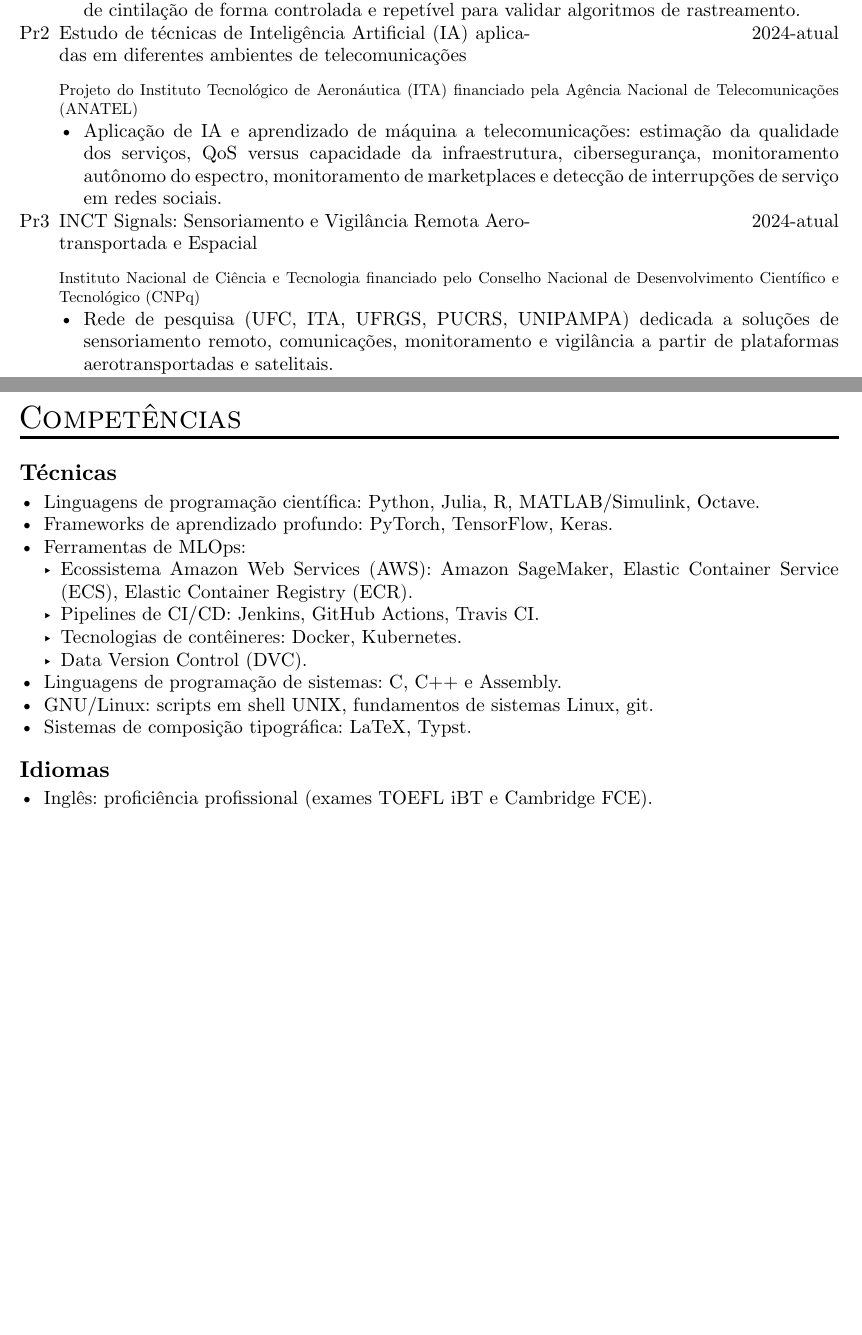
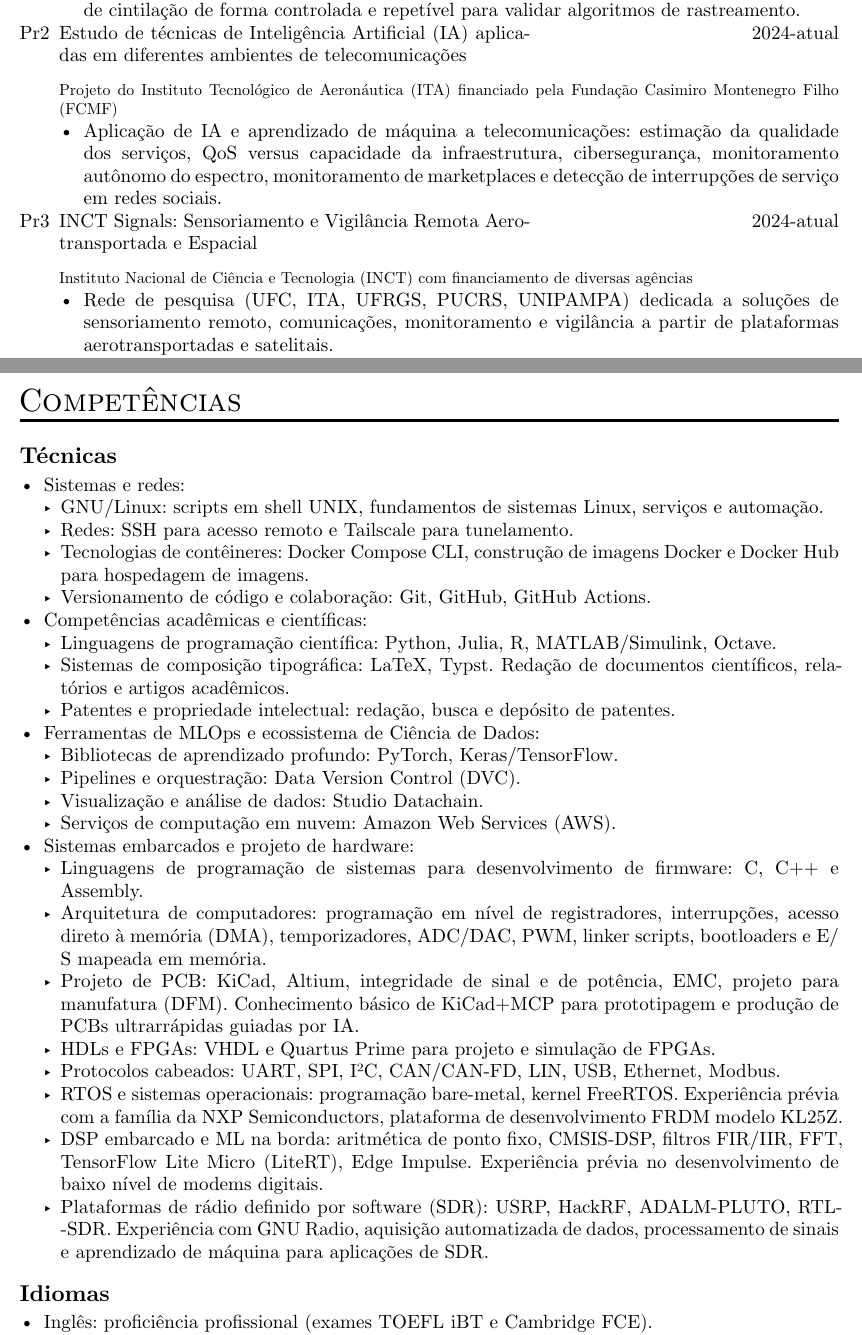
Before and after one commit to tapyu/tapyu.github.io, a Typst document (cv/pt/cv.typ, which reads cv/eng/cv.typ): two parts of pages 2 and 3 of 5 before the commit and two parts of pages 2 and 3 of 6 after it, joined at a grey line, cut so that both start at the same text, the shorter picture padded with empty space. The pictures show the PDF file cv/pt/cv.pdf that the author committed with the source.

Commit message:
update cv

```diff
--- a/cv/eng/cv.typ
+++ b/cv/eng/cv.typ
@@ -687,16 +687,3 @@ Skilled Engineer with academic experience in GNSS Signal Processing and multidis
 = Skills
 
 == Technical
-- Scientific programming languages: Python, Julia, R, MATLAB/Simulink, Octave.
-- Deep learning frameworks: PyTorch, TensorFlow, Keras.
-- MLOps Tools:
-  // NOTE: https://neptune.ai/blog/mlops-tools-platforms-landscape
-  // - Cloud platform services: Amazon Web Services (AWS), Google Cloud Platform (GCP), Microsoft Azure Cloud.
-  // - End-to-end MLOps platforms: Azure Machine Learning, Amazon SageMaker, Kubeflow, MLFlow.
-  - Amazon Web Services (AWS) ecosystem: Amazon SageMaker, Elastic Container Service (ECS), Elastic Container Registry (ECR).
-  - CI/CD Pipelines: Jenkins, GitHub Actions, Travis CI.
-  - Container technologies: Docker, Kubernetes.
-  - Data Version Control (DVC).
-- Systems programming languages: C, C++, and Assembly. // Rust
-- GNU/Linux: UNIX Shell scripting, Linux system fundamentals, git.
-- Typesetting systems: LaTeX, Typst.
@@ -702,0 +709 @@ Skilled Engineer with academic experience in GNSS Signal Processing and multidis
+    - Wired protocols: UART, SPI, I²C, CAN/CAN-FD, LIN, USB, Ethernet, Modbus
--- a/cv/pt/cv.typ
+++ b/cv/pt/cv.typ
@@ -198,7 +198,7 @@
     name: "Estudo de técnicas de Inteligência Artificial (IA) aplicadas em diferentes ambientes de telecomunicações",
     start: "2024",
     end: "atual",
-    from: "Projeto do Instituto Tecnológico de Aeronáutica (ITA) financiado pela Agência Nacional de Telecomunicações (ANATEL)",
+    from: "Projeto do Instituto Tecnológico de Aeronáutica (ITA) financiado pela Fundação Casimiro Montenegro Filho (FCMF)",
     info: (
       "Aplicação de IA e aprendizado de máquina a telecomunicações: estimação da qualidade dos serviços, QoS versus capacidade da infraestrutura, cibersegurança, monitoramento autônomo do espectro, monitoramento de marketplaces e detecção de interrupções de serviço em redes sociais.",
     )
@@ -207,7 +207,7 @@
     name: "INCT Signals: Sensoriamento e Vigilância Remota Aerotransportada e Espacial",
     start: "2024",
     end: "atual",
-    from: "Instituto Nacional de Ciência e Tecnologia financiado pelo Conselho Nacional de Desenvolvimento Científico e Tecnológico (CNPq)",
+    from: "Instituto Nacional de Ciência e Tecnologia (INCT) com financiamento de diversas agências",
     info: (
       "Rede de pesquisa (UFC, ITA, UFRGS, PUCRS, UNIPAMPA) dedicada a soluções de sensoriamento remoto, comunicações, monitoramento e vigilância a partir de plataformas aerotransportadas e satelitais.",
     )
@@ -689,16 +689,29 @@ Engenheiro qualificado com experiência acadêmica em Processamento de Sinais GN
 = Competências
 
 == Técnicas
-- Linguagens de programação científica: Python, Julia, R, MATLAB/Simulink, Octave.
-- Frameworks de aprendizado profundo: PyTorch, TensorFlow, Keras.
-- Ferramentas de MLOps:
-  - Ecossistema Amazon Web Services (AWS): Amazon SageMaker, Elastic Container Service (ECS), Elastic Container Registry (ECR).
-  - Pipelines de CI/CD: Jenkins, GitHub Actions, Travis CI.
-  - Tecnologias de contêineres: Docker, Kubernetes.
-  - Data Version Control (DVC).
-- Linguagens de programação de sistemas: C, C++ e Assembly.
-- GNU/Linux: scripts em shell UNIX, fundamentos de sistemas Linux, git.
-- Sistemas de composição tipográfica: LaTeX, Typst.
+- Sistemas e redes:
+    - GNU/Linux: scripts em shell UNIX, fundamentos de sistemas Linux, serviços e automação.
+    - Redes: SSH para acesso remoto e Tailscale para tunelamento.
+    - Tecnologias de contêineres: Docker Compose CLI, construção de imagens Docker e Docker Hub para hospedagem de imagens.
+    - Versionamento de código e colaboração: Git, GitHub, GitHub Actions.
+- Competências acadêmicas e científicas:
+    - Linguagens de programação científica: Python, Julia, R, MATLAB/Simulink, Octave.
+    - Sistemas de composição tipográfica: LaTeX, Typst. Redação de documentos científicos, relatórios e artigos acadêmicos.
+    - Patentes e propriedade intelectual: redação, busca e depósito de patentes.
+- Ferramentas de MLOps e ecossistema de Ciência de Dados:
+  - Bibliotecas de aprendizado profundo: PyTorch, Keras/TensorFlow.
+  - Pipelines e orquestração: Data Version Control (DVC).
+  - Visualização e análise de dados: Studio Datachain.
+  - Serviços de computação em nuvem: Amazon Web Services (AWS).
+- Sistemas embarcados e projeto de hardware:
+    - Linguagens de programação de sistemas para desenvolvimento de firmware: C, C++ e Assembly.
+    - Arquitetura de computadores: programação em nível de registradores, interrupções, acesso direto à memória (DMA), temporizadores, ADC/DAC, PWM, linker scripts, bootloaders e E/S mapeada em memória.
+    - Projeto de PCB: KiCad, Altium, integridade de sinal e de potência, EMC, projeto para manufatura (DFM). Conhecimento básico de KiCad+MCP para prototipagem e produção de PCBs ultrarrápidas guiadas por IA.
+    - HDLs e FPGAs: VHDL e Quartus Prime para projeto e simulação de FPGAs.
+    - Protocolos cabeados: UART, SPI, I²C, CAN/CAN-FD, LIN, USB, Ethernet, Modbus.
+    - RTOS e sistemas operacionais: programação bare-metal, kernel FreeRTOS. Experiência prévia com a família da NXP Semiconductors, plataforma de desenvolvimento FRDM modelo KL25Z.
+    - DSP embarcado e ML na borda: aritmética de ponto fixo, CMSIS-DSP, filtros FIR/IIR, FFT, TensorFlow Lite Micro (LiteRT), Edge Impulse. Experiência prévia no desenvolvimento de baixo nível de modems digitais.
+    - Plataformas de rádio definido por software (SDR): USRP, HackRF, ADALM-PLUTO, RTL-SDR. Experiência com GNU Radio, aquisição automatizada de dados, processamento de sinais e aprendizado de máquina para aplicações de SDR.
 
 == Idiomas
 - Inglês: proficiência profissional (exames #link("https://github.com/tapyu/tapyu/blob/master/cv/Latex/figs/Toefl.pdf")[TOEFL iBT] e #link("https://github.com/tapyu/tapyu/blob/master/cv/Latex/figs/Cambridge\%20FCE.pdf")[Cambridge FCE]).
```
Also changed, not shown: cv/eng/cv.pdf, cv/pt/cv.pdf, cv/eng/cv.typ (28 more changed lines), cv/pt/cv.typ (2 more changed lines).
